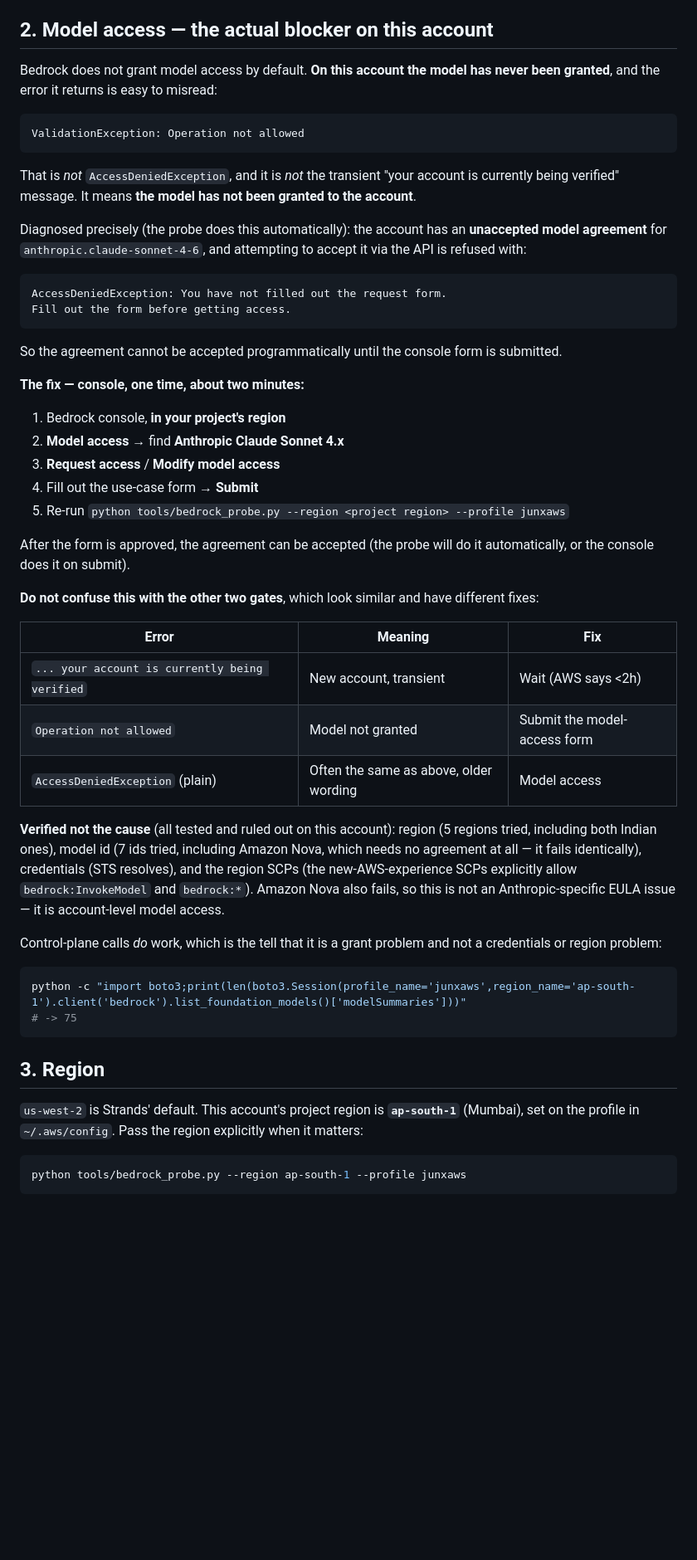
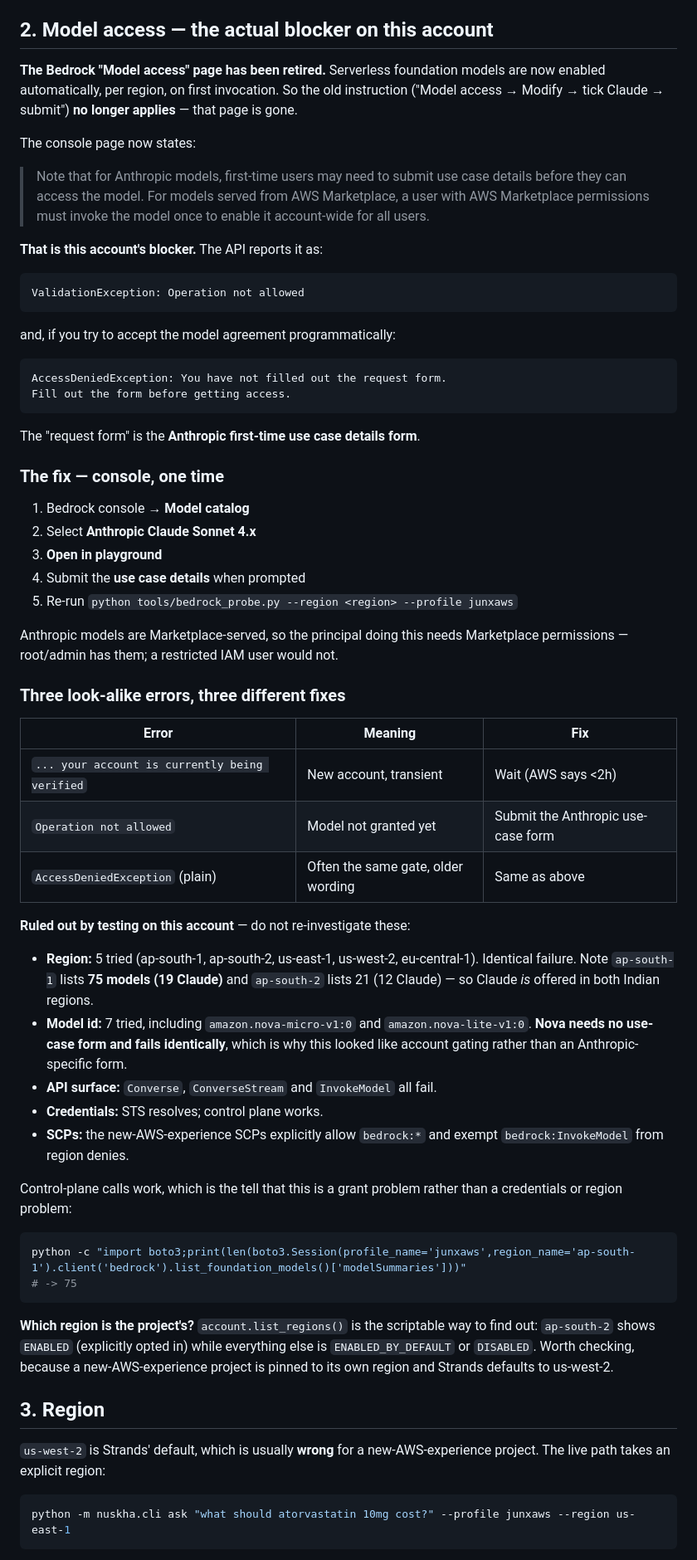
Before and after one commit to junaidxgit/nuskha, a Markdown page: docs/aws-setup.md, the part around one of its changes. Shown at 83% size. Rendered like a GitHub page; blank space fills up the shorter version.

Commit message:
aws-setup: the Model access page is retired; Anthropic needs use-case details
The Bedrock console no longer has a "Model access" page - serverless
models enable automatically on first invoke. The old instruction to
"tick Claude and submit" is obsolete and would send a reader hunting
for a page that does not exist.

The real gate on this account is the Anthropic first-time use case
details form, which is exactly what the API meant by "You have not
filled out the request form". Documented how to trigger it: Model
catalog -> select the model -> open in playground.

Also recorded that Anthropic models are Marketplace-served, so the
principal needs Marketplace permissions, and added
account.list_regions() as the scriptable way to find the project region
(ap-south-2 shows ENABLED, the rest ENABLED_BY_DEFAULT).

````diff
--- a/docs/aws-setup.md
+++ b/docs/aws-setup.md
@@ -111,56 +111,65 @@ excludes `.env`.
 
 ## 2. Model access — the actual blocker on this account
 
-Bedrock does not grant model access by default. **On this account the model has never been
-granted**, and the error it returns is easy to misread:
+**The Bedrock "Model access" page has been retired.** Serverless foundation models are now
+enabled automatically, per region, on first invocation. So the old instruction
+("Model access → Modify → tick Claude → submit") **no longer applies** — that page is gone.
+
+The console page now states:
+
+> Note that for Anthropic models, first-time users may need to submit use case details
+> before they can access the model. For models served from AWS Marketplace, a user with
+> AWS Marketplace permissions must invoke the model once to enable it account-wide for all
+> users.
+
+**That is this account's blocker.** The API reports it as:
 
 ```
 ValidationException: Operation not allowed
 ```
 
-That is *not* `AccessDeniedException`, and it is *not* the transient
-"your account is currently being verified" message. It means **the model has not been
-granted to the account**.
-
-Diagnosed precisely (the probe does this automatically): the account has an **unaccepted
-model agreement** for `anthropic.claude-sonnet-4-6`, and attempting to accept it via the
-API is refused with:
+and, if you try to accept the model agreement programmatically:
 
 ```
 AccessDeniedException: You have not filled out the request form.
 Fill out the form before getting access.
 ```
 
-So the agreement cannot be accepted programmatically until the console form is submitted.
+The "request form" is the **Anthropic first-time use case details form**.
 
-**The fix — console, one time, about two minutes:**
+### The fix — console, one time
 
-1. Bedrock console, **in your project's region**
-2. **Model access** → find **Anthropic Claude Sonnet 4.x**
-3. **Request access** / **Modify model access**
-4. Fill out the use-case form → **Submit**
-5. Re-run `python tools/bedrock_probe.py --region <project region> --profile junxaws`
+1. Bedrock console → **Model catalog**
+2. Select **Anthropic Claude Sonnet 4.x**
+3. **Open in playground**
+4. Submit the **use case details** when prompted
+5. Re-run `python tools/bedrock_probe.py --region <region> --profile junxaws`
 
-After the form is approved, the agreement can be accepted (the probe will do it
-automatically, or the console does it on submit).
+Anthropic models are Marketplace-served, so the principal doing this needs Marketplace
+permissions — root/admin has them; a restricted IAM user would not.
 
-**Do not confuse this with the other two gates**, which look similar and have different
-fixes:
+### Three look-alike errors, three different fixes
 
 | Error | Meaning | Fix |
 |---|---|---|
 | `... your account is currently being verified` | New account, transient | Wait (AWS says <2h) |
-| `Operation not allowed` | Model not granted | Submit the model-access form |
-| `AccessDeniedException` (plain) | Often the same as above, older wording | Model access |
+| `Operation not allowed` | Model not granted yet | Submit the Anthropic use-case form |
+| `AccessDeniedException` (plain) | Often the same gate, older wording | Same as above |
 
-**Verified not the cause** (all tested and ruled out on this account): region (5 regions
-tried, including both Indian ones), model id (7 ids tried, including Amazon Nova, which
-needs no agreement at all — it fails identically), credentials (STS resolves), and the
-region SCPs (the new-AWS-experience SCPs explicitly allow `bedrock:InvokeModel` and
-`bedrock:*`). Amazon Nova also fails, so this is not an Anthropic-specific EULA issue —
-it is account-level model access.
+**Ruled out by testing on this account** — do not re-investigate these:
 
-Control-plane calls *do* work, which is the tell that it is a grant problem and not a
+- **Region:** 5 tried (ap-south-1, ap-south-2, us-east-1, us-west-2, eu-central-1).
+  Identical failure. Note `ap-south-1` lists **75 models (19 Claude)** and `ap-south-2`
+  lists 21 (12 Claude) — so Claude *is* offered in both Indian regions.
+- **Model id:** 7 tried, including `amazon.nova-micro-v1:0` and `amazon.nova-lite-v1:0`.
+  **Nova needs no use-case form and fails identically**, which is why this looked like
+  account gating rather than an Anthropic-specific form.
+- **API surface:** `Converse`, `ConverseStream` and `InvokeModel` all fail.
+- **Credentials:** STS resolves; control plane works.
+- **SCPs:** the new-AWS-experience SCPs explicitly allow `bedrock:*` and exempt
+  `bedrock:InvokeModel` from region denies.
+
+Control-plane calls work, which is the tell that this is a grant problem rather than a
 credentials or region problem:
 
 ```bash
@@ -168,13 +177,17 @@ python -c "import boto3;print(len(boto3.Session(profile_name='junxaws',region_na
 # -> 75
 ```
 
+**Which region is the project's?** `account.list_regions()` is the scriptable way to find
+out: `ap-south-2` shows `ENABLED` (explicitly opted in) while everything else is
+`ENABLED_BY_DEFAULT` or `DISABLED`. Worth checking, because a new-AWS-experience project
+is pinned to its own region and Strands defaults to us-west-2.
+
 ## 3. Region
 
-`us-west-2` is Strands' default. This account's project region is **`ap-south-1`**
-(Mumbai), set on the profile in `~/.aws/config`. Pass the region explicitly when it
-matters:
+`us-west-2` is Strands' default, which is usually **wrong** for a new-AWS-experience
+project. The live path takes an explicit region:
 
 ```bash
-python tools/bedrock_probe.py --region ap-south-1 --profile junxaws
+python -m nuskha.cli ask "what should atorvastatin 10mg cost?" --profile junxaws --region us-east-1
 ```
 
````
Also changed, not shown: other parts of docs/aws-setup.md (+6 -5 lines).
